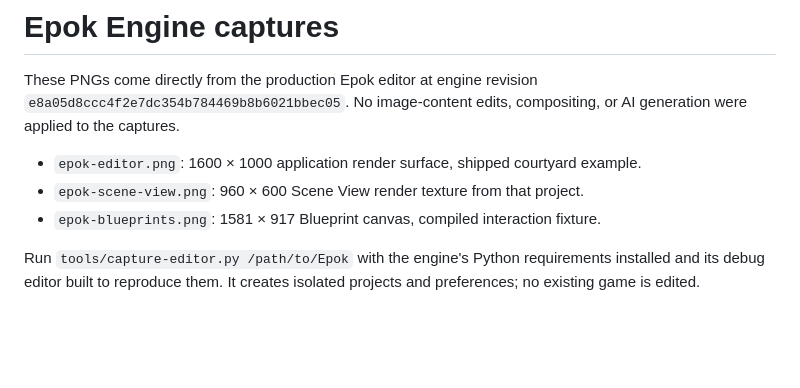
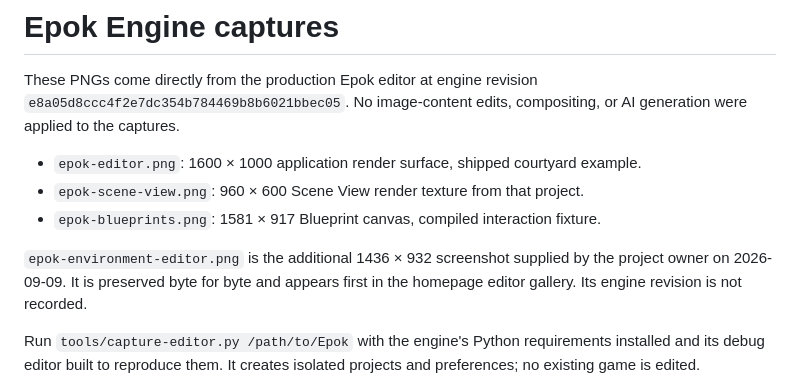
Before and after one commit to epokengine/epokengine.github.io, a Markdown page: assets/captures/README.md, the part around the change. Drawn GitHub-style; blank space fills up the shorter version.

```diff
--- a/assets/captures/README.md
+++ b/assets/captures/README.md
@@ -8,6 +8,10 @@ or AI generation were applied to the captures.
 - `epok-scene-view.png`: 960 × 600 Scene View render texture from that project.
 - `epok-blueprints.png`: 1581 × 917 Blueprint canvas, compiled interaction fixture.
 
+`epok-environment-editor.png` is the additional 1436 × 932 screenshot supplied
+by the project owner on 2026-09-09. It is preserved byte for byte and appears first
+in the homepage editor gallery. Its engine revision is not recorded.
+
 Run `tools/capture-editor.py /path/to/Epok` with the engine's Python requirements
 installed and its debug editor built to reproduce them. It creates isolated
 projects and preferences; no existing game is edited.
```
Also changed, not shown: assets/captures/epok-environment-editor.png (added), 3 other files.
